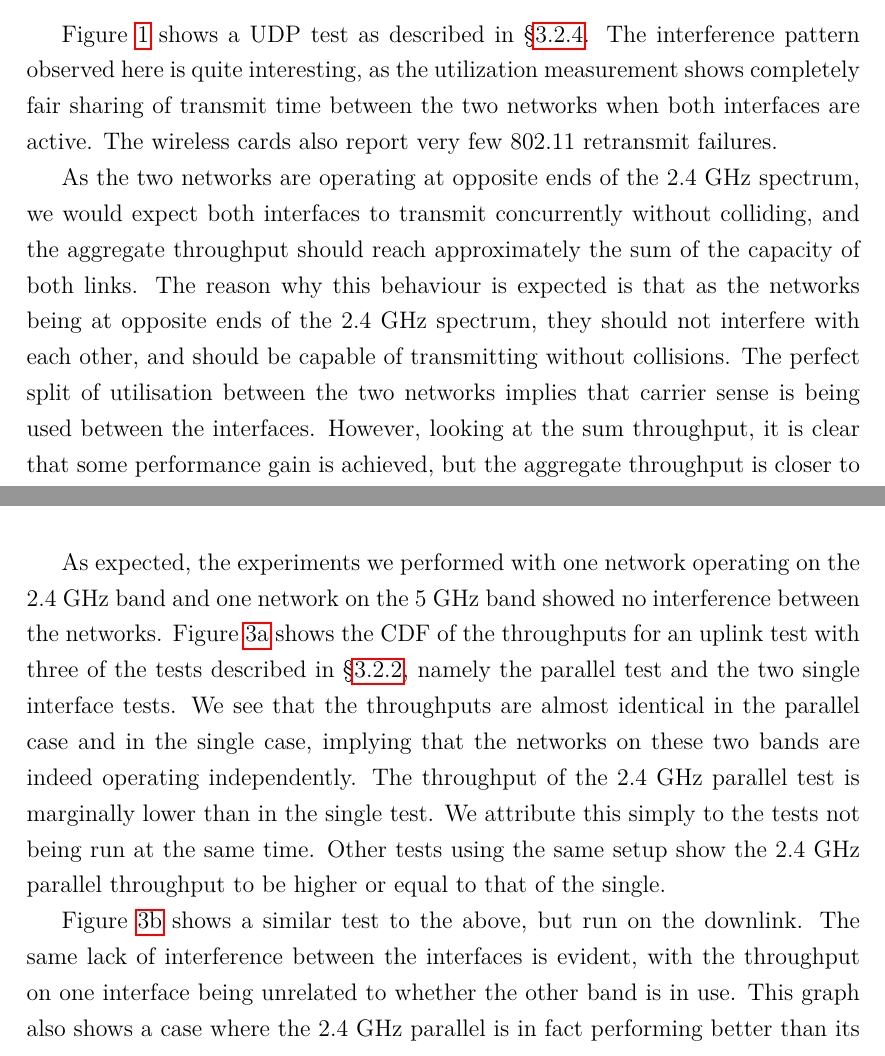
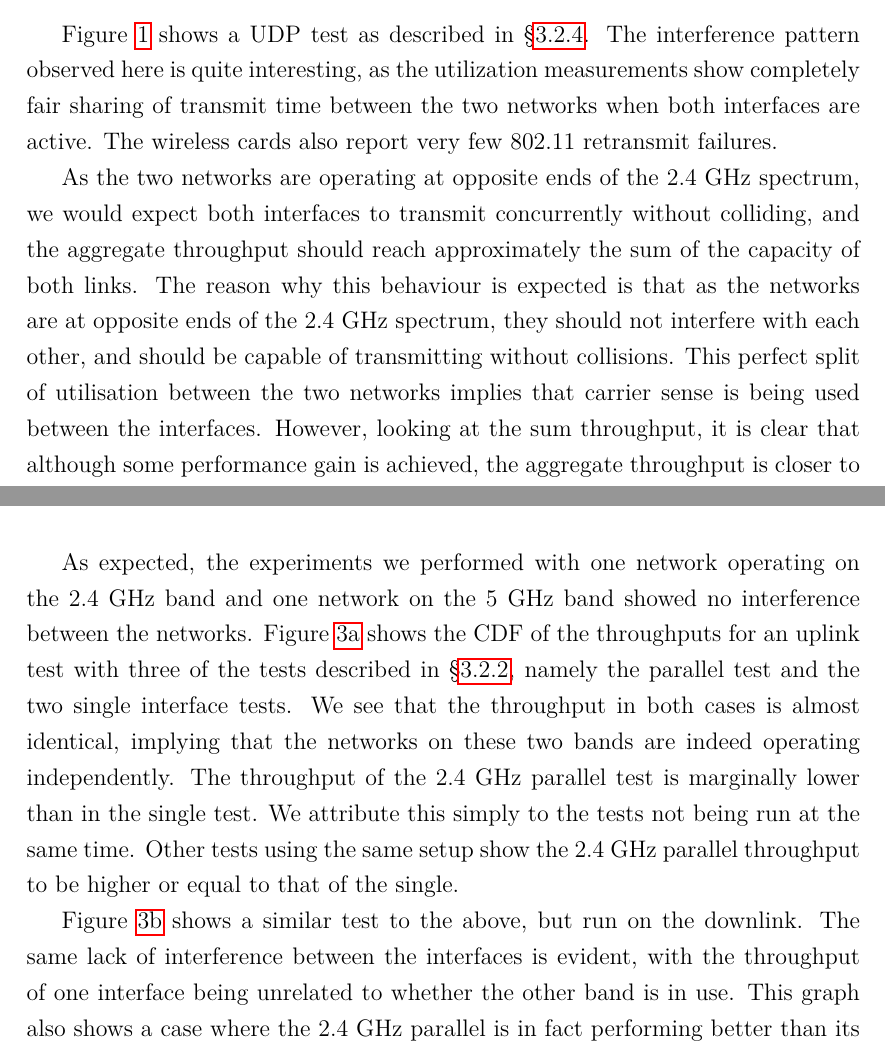
Before and after one commit to jamesbarlow/mptcp, a LaTeX paper (report/report.tex, which reads report/sections/results-interference.tex): two parts of pages 20 and 21 of 40, joined at a grey line, cut so that both start at the same text. Compiled offline with pdfLaTeX.

Commit message:
Spelling/small fixes to results-interference.

```diff
--- a/report/sections/results-interference.tex
+++ b/report/sections/results-interference.tex
@@ -31,17 +31,18 @@ test.
 Figure~\ref{graph:cc-interference} shows a UDP test as described in
 \S\ref{sec:met:setups:intudp}.
 The interference pattern observed here is quite interesting, as the
-utilization measurement shows completely fair sharing of transmit time
+utilization measurements show completely fair sharing of transmit time
 between the two networks when both interfaces are active. The
 wireless cards also report very few 802.11 retransmit failures.
 
 As the two networks are operating at opposite ends of the 2.4 GHz spectrum, we
 would expect both interfaces to transmit concurrently without colliding,
 and the aggregate throughput should reach approximately the sum of the capacity of
-both links. The reason why this behaviour is expected is that as the networks being at opposite ends of the 2.4 GHz spectrum, they should not interfere with each other, and
-should be capable of transmitting without collisions. The perfect split of utilisation between the two networks implies that carrier sense is being used between the interfaces.
-However, looking at the sum throughput, it is clear that some performance gain is
-achieved, but the aggregate throughput is closer to 150\% of that of a single
+both links. The reason why this behaviour is expected is that as the networks are at opposite ends of the 2.4 GHz spectrum, they should not interfere with each other, and
+should be capable of transmitting without collisions. This perfect split of
+utilisation between the two networks implies that carrier sense is being used between the interfaces.
+However, looking at the sum throughput, it is clear that although some performance gain is
+achieved, the aggregate throughput is closer to 150\% of that of a single
 interface than the 200\% one would expect from completely independent channels.
 
 \begin{figure}[h]
@@ -94,8 +95,8 @@ GHz band and one network on the 5 GHz band showed no interference between
 the networks.  Figure~\ref{graph:cb-interference-up} shows the CDF of the
 throughputs for an uplink test with three of the tests described in
 \S\ref{sec:met:setups:seqtcp}, namely the parallel test and the two single interface tests.
- We see that the throughputs are almost identical in the parallel case and in
-the single case, implying that the networks on these two bands are indeed
+ We see that the throughput in both cases is almost identical,
+implying that the networks on these two bands are indeed
 operating independently. The throughput of the 2.4 GHz parallel test is
 marginally lower than in the single test. We attribute this simply to the tests
 not being run at the same time. Other tests using the same setup show the 2.4
@@ -105,7 +106,7 @@ GHz parallel throughput to be higher or equal to that of the single.
 
 Figure~\ref{graph:cb-interference-down} shows a similar test to the above, but
 run on the downlink. The same lack of interference between the interfaces
-is evident, with the throughput on one interface being unrelated to whether the
+is evident, with the throughput of one interface being unrelated to whether the
 other band is in use. This graph also shows a case where the 2.4 GHz
 parallel is in fact performing better than its single counterpart. As mentioned
 above, we put this down to varying background traffic on other networks
```
Also changed, not shown: report/sections/results-introduction.tex (+2 -2 lines), report/sections/results-interference.tex (2 more changed lines).
